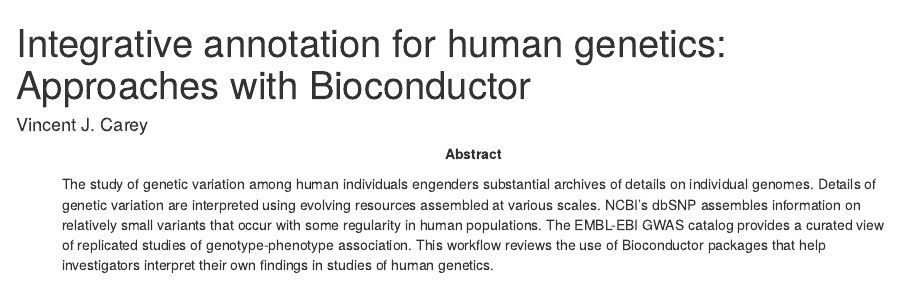
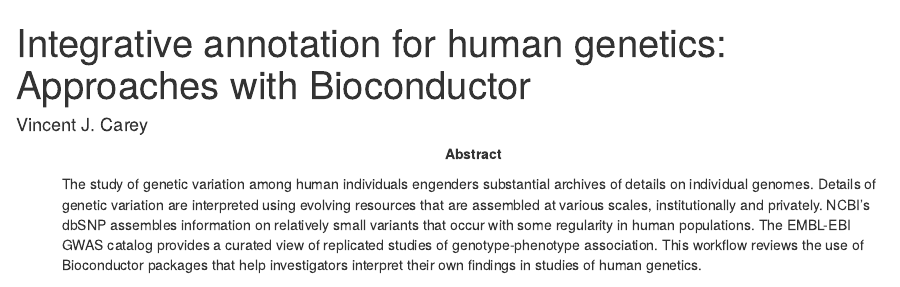
Before and after one commit to bioc/ia4genet, an R Markdown document (ia4genet.Rmd): the page in a window 1100 px wide, from its top. Rendered offline with R 4.5, knitr and Pandoc, with nearby package versions; drawn as R Markdown's standard HTML page in place of the format the file asks for; some code elsewhere in the file could not run offline.

Commit message:
minor change to trigger
git-svn-id: file:///home/git/hedgehog.fhcrc.org/bioconductor/trunk/madman/workflows/ia4genet@108713 bc3139a8-67e5-0310-9ffc-ced21a209358

```diff
--- a/ia4genet.Rmd
+++ b/ia4genet.Rmd
@@ -5,7 +5,8 @@ abstract: >
   The study of genetic variation among human individuals
   engenders substantial archives of details on individual genomes.
   Details of genetic variation are interpreted using evolving
-  resources assembled at various scales.  NCBI's dbSNP assembles
+  resources that are assembled at various scales,
+  institutionally and privately.  NCBI's dbSNP assembles
   information on relatively small variants that occur with
   some regularity in human populations.  The EMBL-EBI GWAS catalog
   provides a curated view of replicated studies of genotype-phenotype
```
